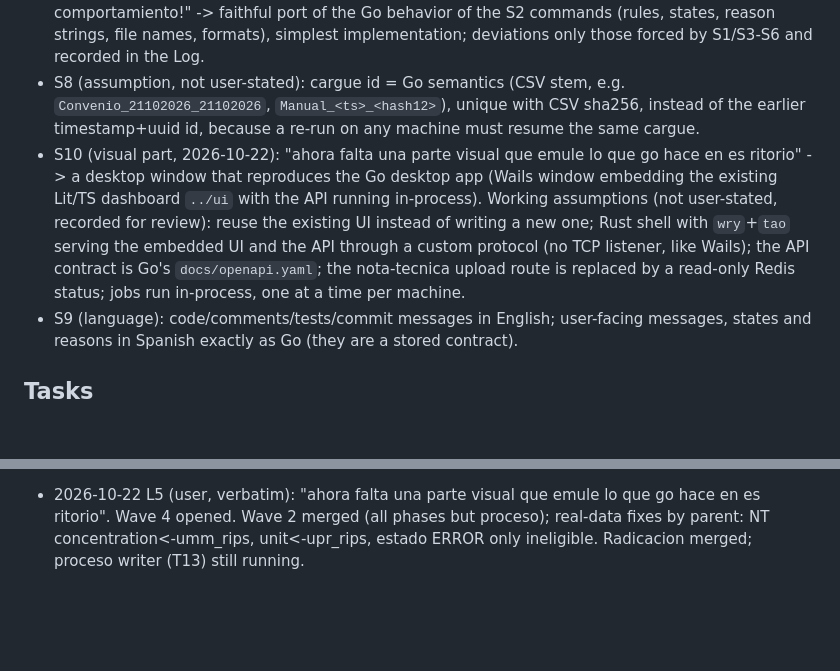
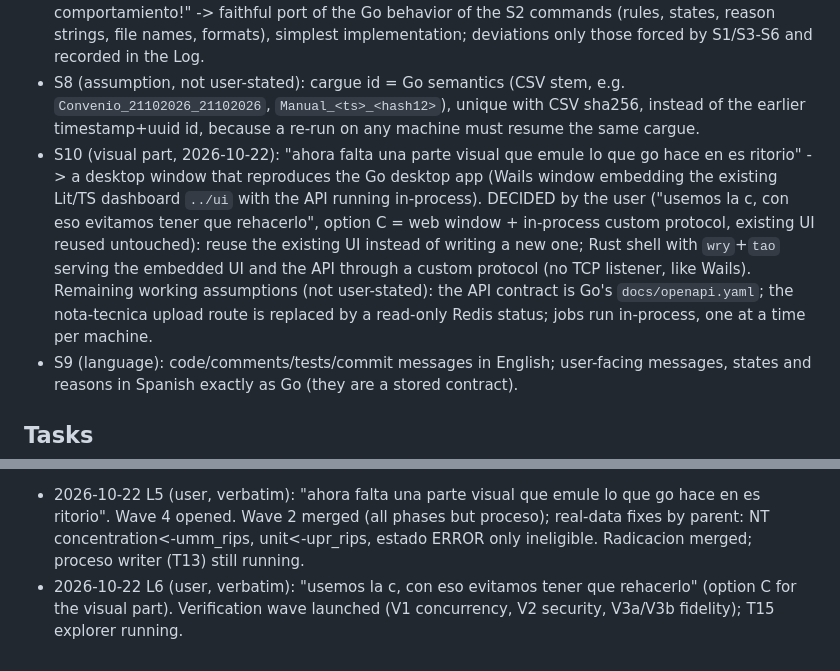
Before and after one commit to LuKodo/tessia, a Markdown page: odd/tasks/migracion-go-postgres.md, 2 parts joined by grey strips. GitHub-like rendering; blank space fills up the shorter version.

Commit message:
docs: record option C for the desktop visual part

```diff
--- a/odd/tasks/migracion-go-postgres.md
+++ b/odd/tasks/migracion-go-postgres.md
@@ -12,7 +12,7 @@ Test runner: `cargo test` (hermetic: mock HTTP servers, Postgres container `tess
 - S6 (NT): "ya no necesitamos ni cargar ni copiar la nota tecnica, ahora debemos conectarnos a una coleccion de redis que estara siempre disponible con toda la informacion lista" -> read-only Redis client. Observed layout (read-only scan of local `nt-redis-test`): `nt:actual` (string = current version), `nt:versiones` (zset), `nt:<ver>:meta` (hash), `nt:<ver>:filas` (hash: field=`<id>` or `<id>#N`, value=JSON row with cum_facturar, cod_auf, cod_mutual, cod_gen_siesa, tipo_producto, ffm_rips, umm_rips, upr_rips, precio_contrato, precio_final, precio_maximo, subplan, contrato, clasificacion, estado, ...), `nt:<ver>:idx:<campo>:<valor>` (sets of ids; fields cod_auf, cod_mutual, cum_facturar, contrato, estado). The earlier xlsx/SQLite NT code is removed.
 - S7 (fidelity): "migre, de la manera mas sencilla posible, el comportamiento de go a rust, todo el comportamiento!" -> faithful port of the Go behavior of the S2 commands (rules, states, reason strings, file names, formats), simplest implementation; deviations only those forced by S1/S3-S6 and recorded in the Log.
 - S8 (assumption, not user-stated): cargue id = Go semantics (CSV stem, e.g. `Convenio_21102026_21102026`, `Manual_<ts>_<hash12>`), unique with CSV sha256, instead of the earlier timestamp+uuid id, because a re-run on any machine must resume the same cargue.
-- S10 (visual part, 2026-10-22): "ahora falta una parte visual que emule lo que go hace en es ritorio" -> a desktop window that reproduces the Go desktop app (Wails window embedding the existing Lit/TS dashboard `../ui` with the API running in-process). Working assumptions (not user-stated, recorded for review): reuse the existing UI instead of writing a new one; Rust shell with `wry`+`tao` serving the embedded UI and the API through a custom protocol (no TCP listener, like Wails); the API contract is Go's `docs/openapi.yaml`; the nota-tecnica upload route is replaced by a read-only Redis status; jobs run in-process, one at a time per machine.
+- S10 (visual part, 2026-10-22): "ahora falta una parte visual que emule lo que go hace en es ritorio" -> a desktop window that reproduces the Go desktop app (Wails window embedding the existing Lit/TS dashboard `../ui` with the API running in-process). DECIDED by the user ("usemos la c, con eso evitamos tener que rehacerlo", option C = web window + in-process custom protocol, existing UI reused untouched): reuse the existing UI instead of writing a new one; Rust shell with `wry`+`tao` serving the embedded UI and the API through a custom protocol (no TCP listener, like Wails). Remaining working assumptions (not user-stated): the API contract is Go's `docs/openapi.yaml`; the nota-tecnica upload route is replaced by a read-only Redis status; jobs run in-process, one at a time per machine.
 - S9 (language): code/comments/tests/commit messages in English; user-facing messages, states and reasons in Spanish exactly as Go (they are a stored contract).
 
 ## Tasks
@@ -60,3 +60,4 @@ Wave 3 (parent/writer, after Wave 2 merged)
 - [x] T1b dataset store (2026-10-22): `domain::dataset` (Dataset/Preparation/Invoice/Line + test builders), `stores::dataset::DatasetStore` (replace/merge, subset reads, optimistic `update_invoices`, current-cargue pointer, `agreement_total`, `preparation`/`save_preparation`), migration `2026-10-23-000000_dataset_tables`, `ctx.dataset()`, docs/architecture.md "Dataset store"; 24 tests in `tests/dataset_store.rs`.
 
 - 2026-10-22 L5 (user, verbatim): "ahora falta una parte visual que emule lo que go hace en es ritorio". Wave 4 opened. Wave 2 merged (all phases but proceso); real-data fixes by parent: NT concentration<-umm_rips, unit<-upr_rips, estado ERROR only ineligible. Radicacion merged; proceso writer (T13) still running.
+- 2026-10-22 L6 (user, verbatim): "usemos la c, con eso evitamos tener que rehacerlo" (option C for the visual part). Verification wave launched (V1 concurrency, V2 security, V3a/V3b fidelity); T15 explorer running.
```
